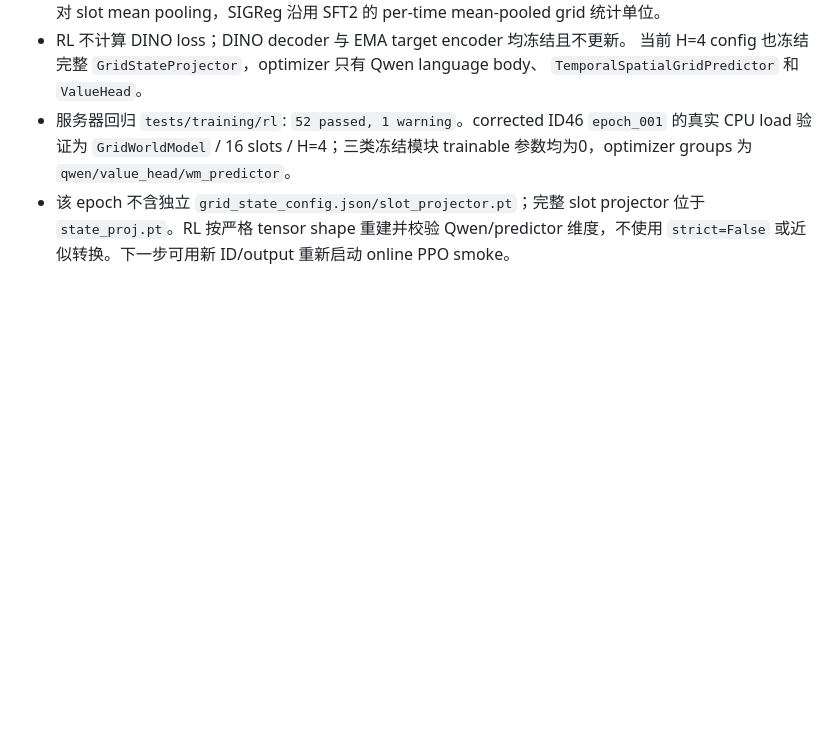
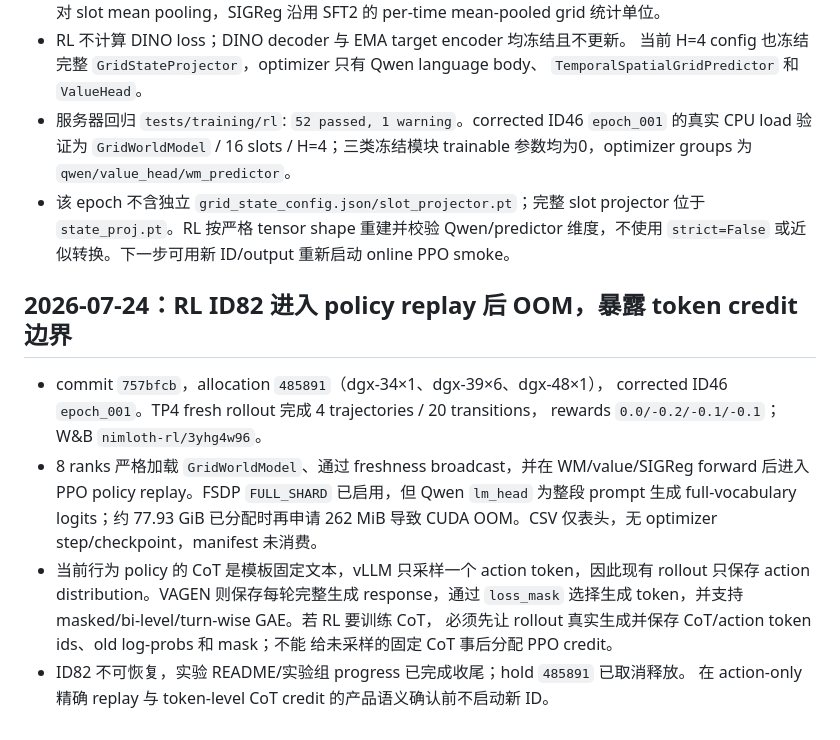
Before and after one commit to ART1st-s-Stuff/Nimloth, a Markdown page: AI_branch_progress.md, the part around the change. GitHub-like rendering; blank space fills up the shorter version.

Commit message:
docs(rl): record ID82 replay OOM and credit boundary

```diff
--- a/AI_branch_progress.md
+++ b/AI_branch_progress.md
@@ -1780,3 +1780,20 @@
 - 该 epoch 不含独立 `grid_state_config.json/slot_projector.pt`；完整 slot projector
   位于 `state_proj.pt`。RL 按严格 tensor shape 重建并校验 Qwen/predictor 维度，不使用
   `strict=False` 或近似转换。下一步可用新 ID/output 重新启动 online PPO smoke。
+
+## 2026-07-24：RL ID82 进入 policy replay 后 OOM，暴露 token credit 边界
+
+- commit `757bfcb`，allocation `485891`（dgx-34×1、dgx-39×6、dgx-48×1），
+  corrected ID46 `epoch_001`。TP4 fresh rollout 完成 4 trajectories / 20 transitions，
+  rewards `0.0/-0.2/-0.1/-0.1`；W&B `nimloth-rl/3yhg4w96`。
+- 8 ranks 严格加载 `GridWorldModel`、通过 freshness broadcast，并在 WM/value/SIGReg
+  forward 后进入 PPO policy replay。FSDP `FULL_SHARD` 已启用，但 Qwen `lm_head`
+  为整段 prompt 生成 full-vocabulary logits；约 77.93 GiB 已分配时再申请 262 MiB
+  导致 CUDA OOM。CSV 仅表头，无 optimizer step/checkpoint，manifest 未消费。
+- 当前行为 policy 的 CoT 是模板固定文本，vLLM 只采样一个 action token，因此现有
+  rollout 只保存 action distribution。VAGEN 则保存每轮完整生成 response，通过
+  `loss_mask` 选择生成 token，并支持 masked/bi-level/turn-wise GAE。若 RL 要训练 CoT，
+  必须先让 rollout 真实生成并保存 CoT/action token ids、old log-probs 和 mask；不能
+  给未采样的固定 CoT 事后分配 PPO credit。
+- ID82 不可恢复，实验 README/实验组 progress 已完成收尾；hold `485891` 已取消释放。
+  在 action-only 精确 replay 与 token-level CoT credit 的产品语义确认前不启动新 ID。
```
Also changed, not shown: ai_tasks/ai_progress/2026-07-22_k1_nodino_sft2_retrain.md (+15 -0 lines).
